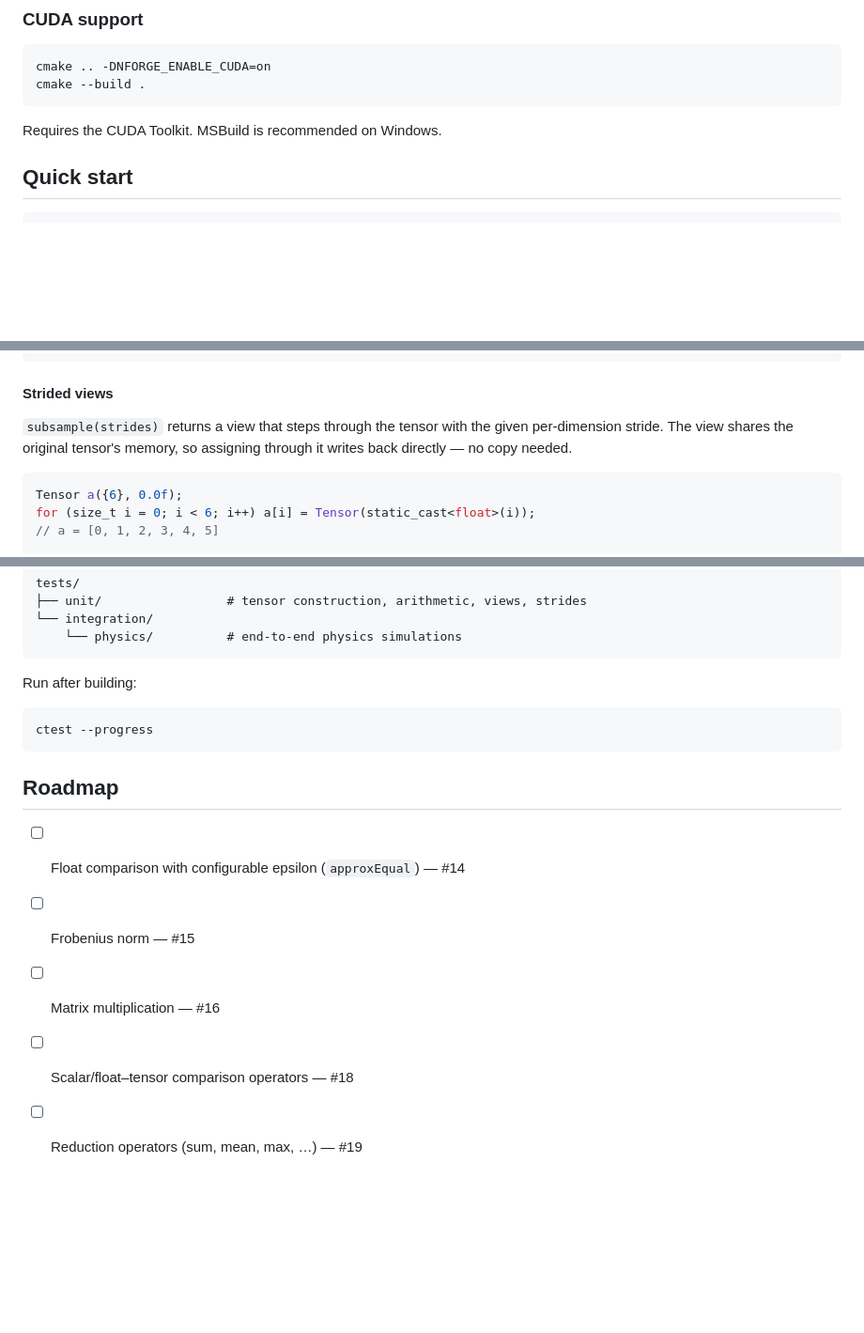
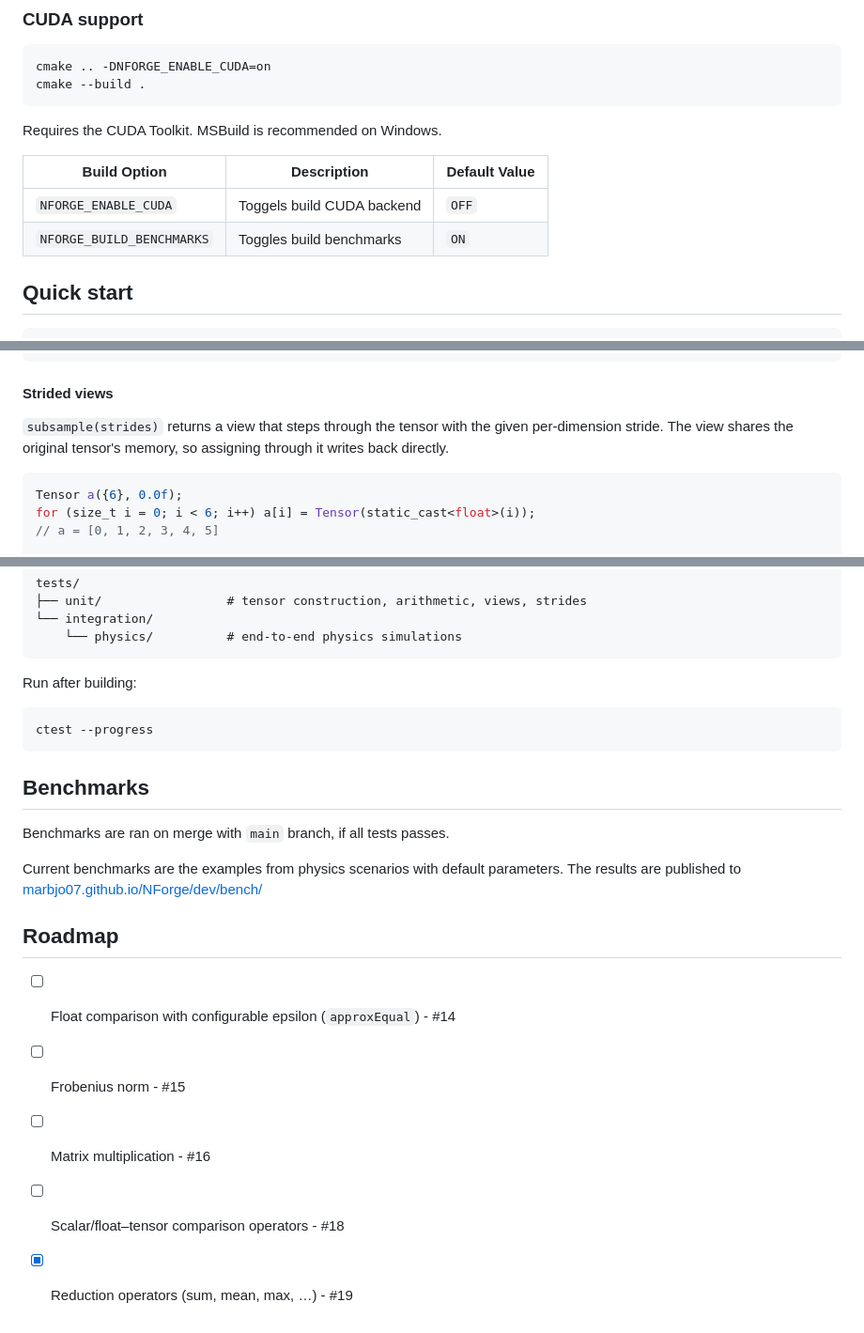
Before and after one commit to Marbjo07/NForge, a Markdown page: README.md, 3 parts joined by grey strips. Shown at 94% size. GitHub-like rendering; blank space fills up the shorter version.

Commit message:
docs: benchmarks and build options

````diff
--- a/README.md
+++ b/README.md
@@ -18,6 +18,13 @@ cmake --build .
 ```
 
 Requires the CUDA Toolkit. MSBuild is recommended on Windows.
+
+
+| Build Option | Description | Default Value |
+|---|---|---|
+| `NFORGE_ENABLE_CUDA` | Toggels build CUDA backend | `OFF` |
+| `NFORGE_BUILD_BENCHMARKS` | Toggles build benchmarks | `ON` |
+
 
 ## Quick start
 
@@ -137,7 +144,7 @@ a = b = c;   // both a and b now equal c
 
 #### Strided views
 
-`subsample(strides)` returns a view that steps through the tensor with the given per-dimension stride. The view shares the original tensor's memory, so assigning through it writes back directly — no copy needed.
+`subsample(strides)` returns a view that steps through the tensor with the given per-dimension stride. The view shares the original tensor's memory, so assigning through it writes back directly.
 
 ```cpp
 Tensor a({6}, 0.0f);
@@ -185,10 +192,17 @@ Run after building:
 ctest --progress
 ```
 
+## Benchmarks
+
+Benchmarks are ran on merge with `main` branch, if all tests passes.
+
+Current benchmarks are the examples from physics scenarios with default parameters.
+The results are published to [marbjo07.github.io/NForge/dev/bench/](https://marbjo07.github.io/NForge/dev/bench/)
+
 ## Roadmap
 
-- [ ] Float comparison with configurable epsilon (`approxEqual`) — #14
-- [ ] Frobenius norm — #15
-- [ ] Matrix multiplication — #16
-- [ ] Scalar/float–tensor comparison operators — #18
-- [ ] Reduction operators (sum, mean, max, …) — #19
+- [ ] Float comparison with configurable epsilon (`approxEqual`) - #14
+- [ ] Frobenius norm - #15
+- [ ] Matrix multiplication - #16
+- [ ] Scalar/float–tensor comparison operators - #18
+- [x] Reduction operators (sum, mean, max, …) - #19
````
